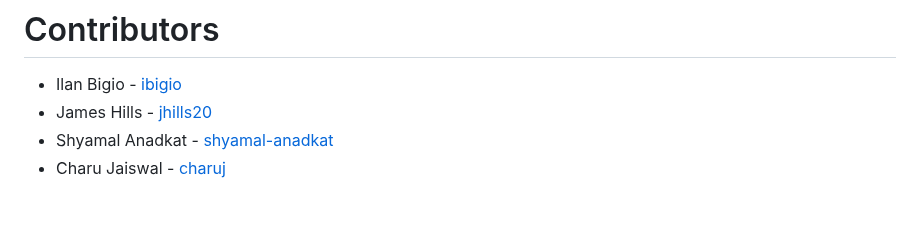
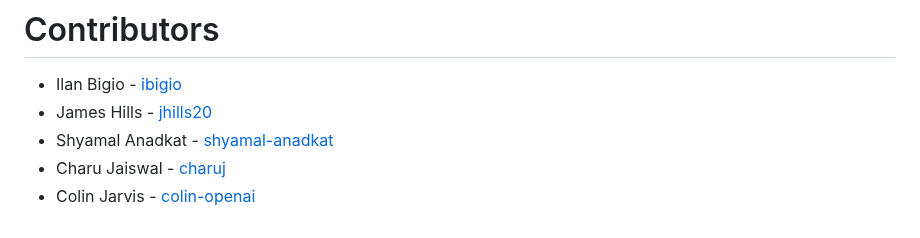
Before and after one commit to openai/swarm, a Markdown page: README.md, the part around the change. Rendered like a GitHub page.

Commit message:
Update README.md
Added to contributors

```diff
--- a/README.md
+++ b/README.md
@@ -344,3 +344,4 @@ run_demo_loop(agent, stream=True)
 - James Hills - [jhills20](https://github.com/jhills20)
 - Shyamal Anadkat - [shyamal-anadkat](https://github.com/shyamal-anadkat)
 - Charu Jaiswal - [charuj](https://github.com/charuj)
+- Colin Jarvis - [colin-openai](https://github.com/colin-openai)
```
